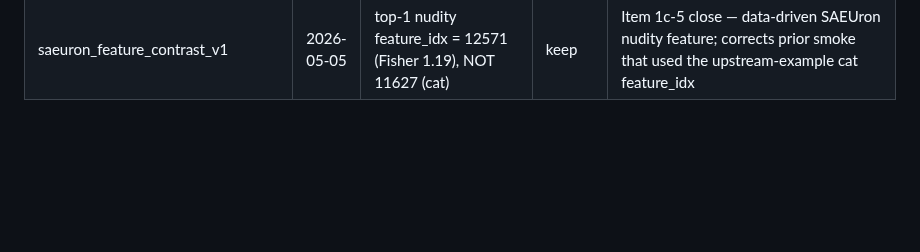
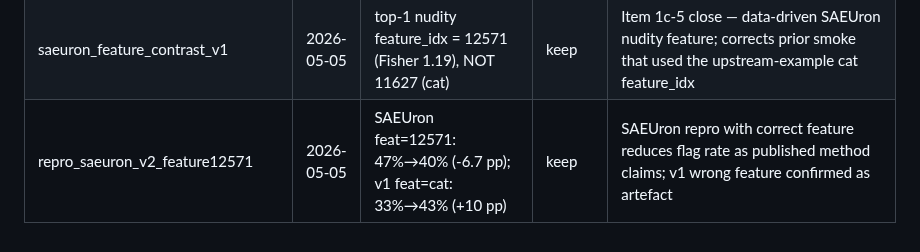
Before and after one commit to Swadesh06/gen_ai_project_diffusion_interp, a Markdown page: reports/INDEX.md, the part around the change. GitHub-like rendering; blank space fills up the shorter version.

```diff
--- a/reports/INDEX.md
+++ b/reports/INDEX.md
@@ -68,3 +68,4 @@ Chronological log of every experiment. Each entry: `<exp_id> | date | best metri
 | C01_xtarget_5seed_v1 | 2026-05-05 | 5-seed transferability: 1/173 = 0.58% (95% CI [0.10%, 3.20%]) | keep | Item 1c-1 5-seed scaled — A01+A02 vs B02-v3 SAE detector; tightens single-seed 0/32 to 1/173 across 10 attack runs |
 | udatk_nudity_meanpatch_v1 | 2026-05-05 | F_c on UDA-nudity: 12/35 corrected (34%), 24 new FPs, net flag rate +12% | keep | Item 1c-4 close — F_c surgery on UDA prompts; correction rate generalizes from D02 (40%) but false positives explode (3% → 24%) |
 | saeuron_feature_contrast_v1 | 2026-05-05 | top-1 nudity feature_idx = 12571 (Fisher 1.19), NOT 11627 (cat) | keep | Item 1c-5 close — data-driven SAEUron nudity feature; corrects prior smoke that used the upstream-example cat feature_idx |
+| repro_saeuron_v2_feature12571 | 2026-05-05 | SAEUron feat=12571: 47%→40% (-6.7 pp); v1 feat=cat: 33%→43% (+10 pp) | keep | SAEUron repro with correct feature reduces flag rate as published method claims; v1 wrong feature confirmed as artefact |
```
Also changed, not shown: reports/repro_saeuron_v2_feature12571.md (added, +79 -0 lines).
